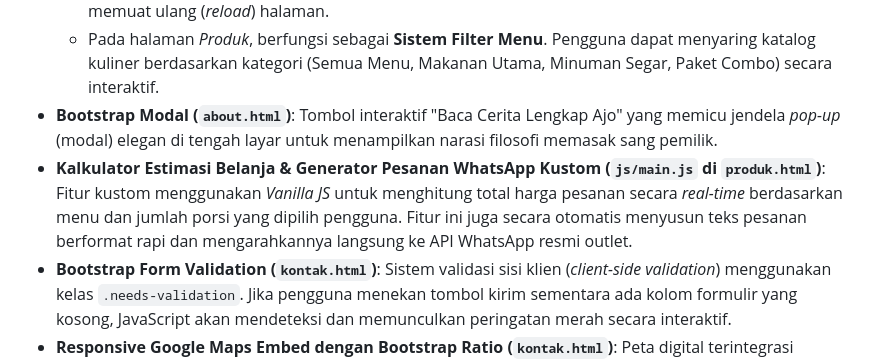
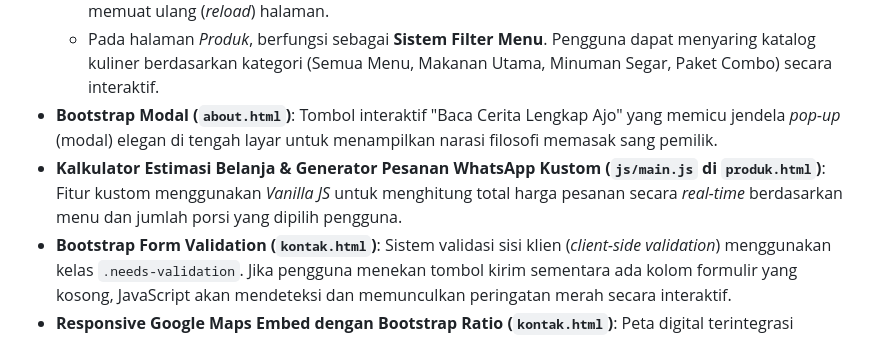
Before and after one commit to raffaaidil36-lang/uas-webdesain2-25110148-M_Raffa_Aidil, a Markdown page: README.md, the part around the change. GitHub-like rendering.

Commit message:
Perbaikan README.md

```diff
--- a/README.md
+++ b/README.md
@@ -37,7 +37,7 @@ Sesuai dengan capaian pembelajaran materi praktikum, website ini mengintegrasika
     *   Pada halaman *About*, digunakan untuk berpindah informasi antara "Visi" dan "Misi" secara instan tanpa memuat ulang (*reload*) halaman.
     *   Pada halaman *Produk*, berfungsi sebagai **Sistem Filter Menu**. Pengguna dapat menyaring katalog kuliner berdasarkan kategori (Semua Menu, Makanan Utama, Minuman Segar, Paket Combo) secara interaktif.
 *   **Bootstrap Modal (`about.html`)**: Tombol interaktif "Baca Cerita Lengkap Ajo" yang memicu jendela *pop-up* (modal) elegan di tengah layar untuk menampilkan narasi filosofi memasak sang pemilik.
-*   **Kalkulator Estimasi Belanja & Generator Pesanan WhatsApp Kustom (`js/main.js` di `produk.html`)**: Fitur kustom menggunakan *Vanilla JS* untuk menghitung total harga pesanan secara *real-time* berdasarkan menu dan jumlah porsi yang dipilih pengguna. Fitur ini juga secara otomatis menyusun teks pesanan berformat rapi dan mengarahkannya langsung ke API WhatsApp resmi outlet.
+*   **Kalkulator Estimasi Belanja & Generator Pesanan WhatsApp Kustom (`js/main.js` di `produk.html`)**: Fitur kustom menggunakan *Vanilla JS* untuk menghitung total harga pesanan secara *real-time* berdasarkan menu dan jumlah porsi yang dipilih pengguna.
 *   **Bootstrap Form Validation (`kontak.html`)**: Sistem validasi sisi klien (*client-side validation*) menggunakan kelas `.needs-validation`. Jika pengguna menekan tombol kirim sementara ada kolom formulir yang kosong, JavaScript akan mendeteksi dan memunculkan peringatan merah secara interaktif.
 *   **Responsive Google Maps Embed dengan Bootstrap Ratio (`kontak.html`)**: Peta digital terintegrasi menggunakan komponen `.ratio-21x9` bawaan Bootstrap, memastikan iFrame Google Maps melar dan mengecil secara otomatis dan proporsional di semua resolusi layar.
 
```
